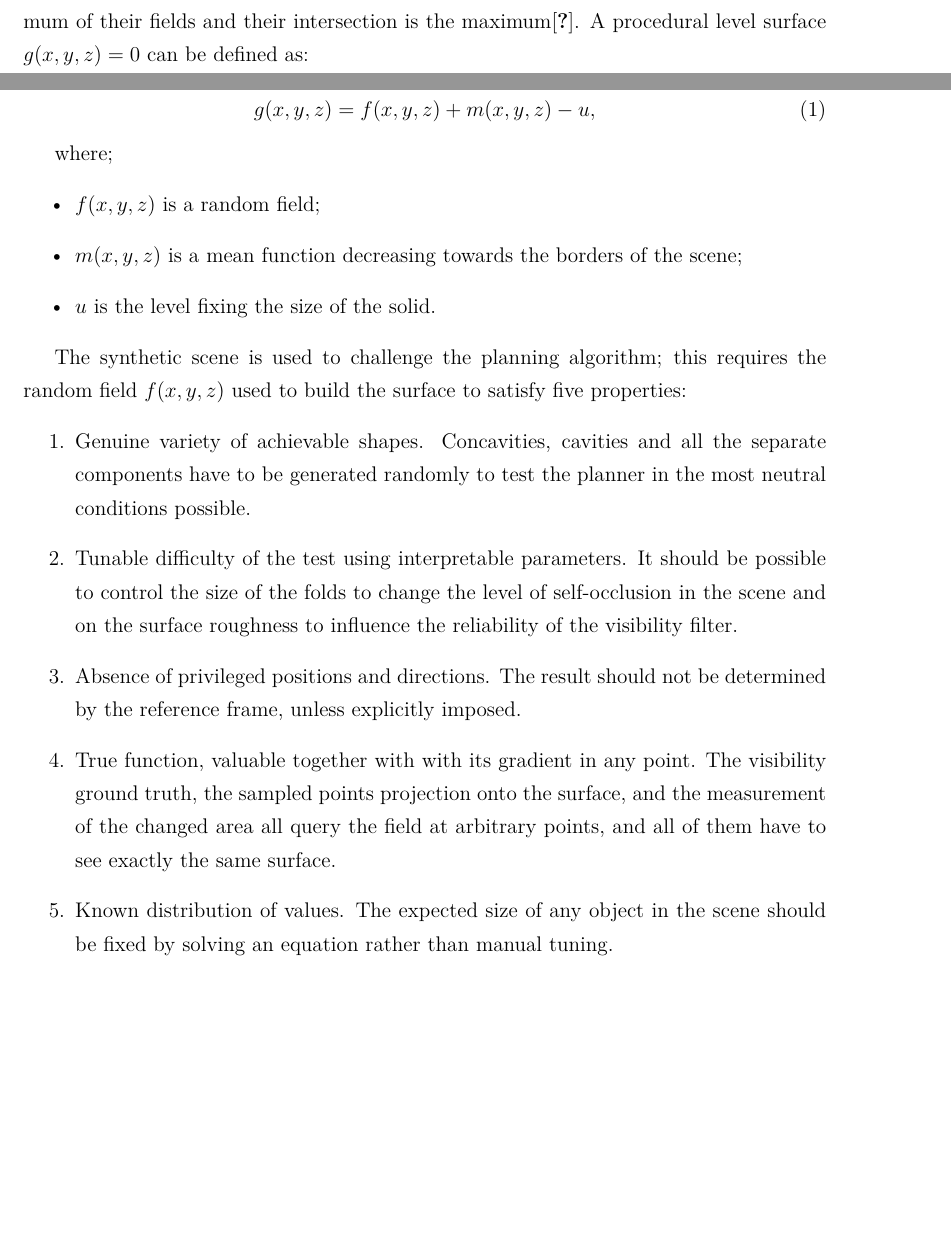
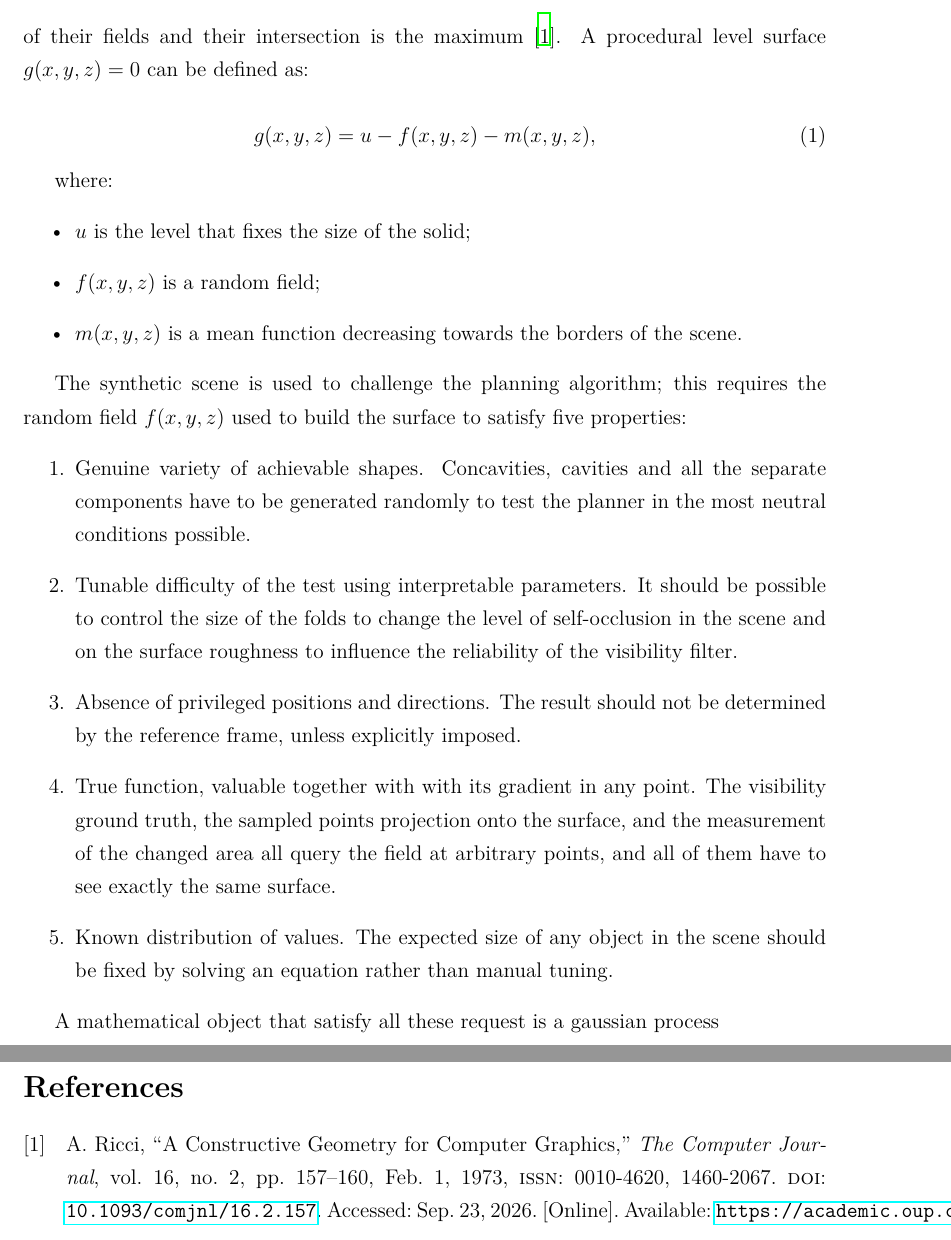
Before and after one commit to alecarlino/look-where-it-changed, a LaTeX document (main.tex, which reads source/point_simulation.tex): two parts of pages 1 and 2 of 2 before the commit and two parts of pages 2 and 3 of 3 after it, joined at a grey line, cut so that both start at the same text, the shorter picture padded with empty space. Compiled offline with LaTeX, dvips and Ghostscript.

```diff
--- a/main.tex
+++ b/main.tex
@@ -15,6 +15,11 @@
 \usepackage{circuitikz} % For circuitikz
 \usepackage{amssymb} % For mathcal
 \usepackage{lmodern} % For Latin Model font
+\usepackage{hyperref} % For improved references
+
+% Bibliography (Better BibTeX export from Zotero, BibLaTeX format)
+\usepackage[backend=biber, style=ieee]{biblatex}
+\addbibresource{references.bib}
 
 % Define custom colours
 \definecolor{raspberry}{RGB}{213,62,79}
@@ -53,6 +58,6 @@
 %\input{sections/background.tex}
 %\input{sections/related_work.tex}
 
-\bibliography{references.bib}
+\printbibliography
 
 \end{document}
--- a/source/point_simulation.tex
+++ b/source/point_simulation.tex
@@ -11,18 +11,19 @@
   \item $g(x,y,z)>0$ point lies outside the solid volume.
 \end{itemize}
 
-This representation simplifies the evaluation of point positions respect to the volume and the computation of boolean operations. The union of two solids is the minimum of their fields and their intersection is the maximum\cite{ricciConstructiveGeometryComputer1973}. A procedural level surface $g(x,y,z)=0$ can be defined as:
+This representation simplifies the evaluation of point positions respect to the volume and the computation of boolean operations. The union of two solids is the minimum of their fields and their intersection is the maximum \cite{ricciConstructiveGeometryComputer1973}. A procedural level surface $g(x,y,z)=0$ can be defined as:
 
 \begin{equation}
-  g(x,y,z) = f(x,y,z) + m(x,y,z) - u,
+  g(x,y,z) = u - f(x,y,z) - m(x,y,z),
   \label{eq:level_surface}
 \end{equation}
 
-where;
+where:
 \begin{itemize}
+    \item $u$ is the level that fixes the size of the solid;
     \item $f(x,y,z)$ is a random field;
-    \item $m(x,y,z)$ is a mean function decreasing towards the borders of the scene;
-    \item $u$ is the level fixing the size of the solid.
+    \item $m(x,y,z)$ is a mean function decreasing towards the borders of the scene.
+
 \end{itemize}
 
 The synthetic scene is used to challenge the planning algorithm; this requires the random field $f(x,y,z)$ used to build the surface to satisfy five properties:
@@ -33,3 +34,5 @@
     \item True function, valuable together with with its gradient in any point. The visibility ground truth, the sampled points projection onto the surface, and the measurement of the changed area all query the field at arbitrary points, and all of them have to see exactly the same surface.
     \item Known distribution of values. The expected size of any object in the scene should be fixed by solving an equation rather than manual tuning.
 \end{enumerate}
+
+A mathematical object that satisfy all these request is a gaussian process
```
